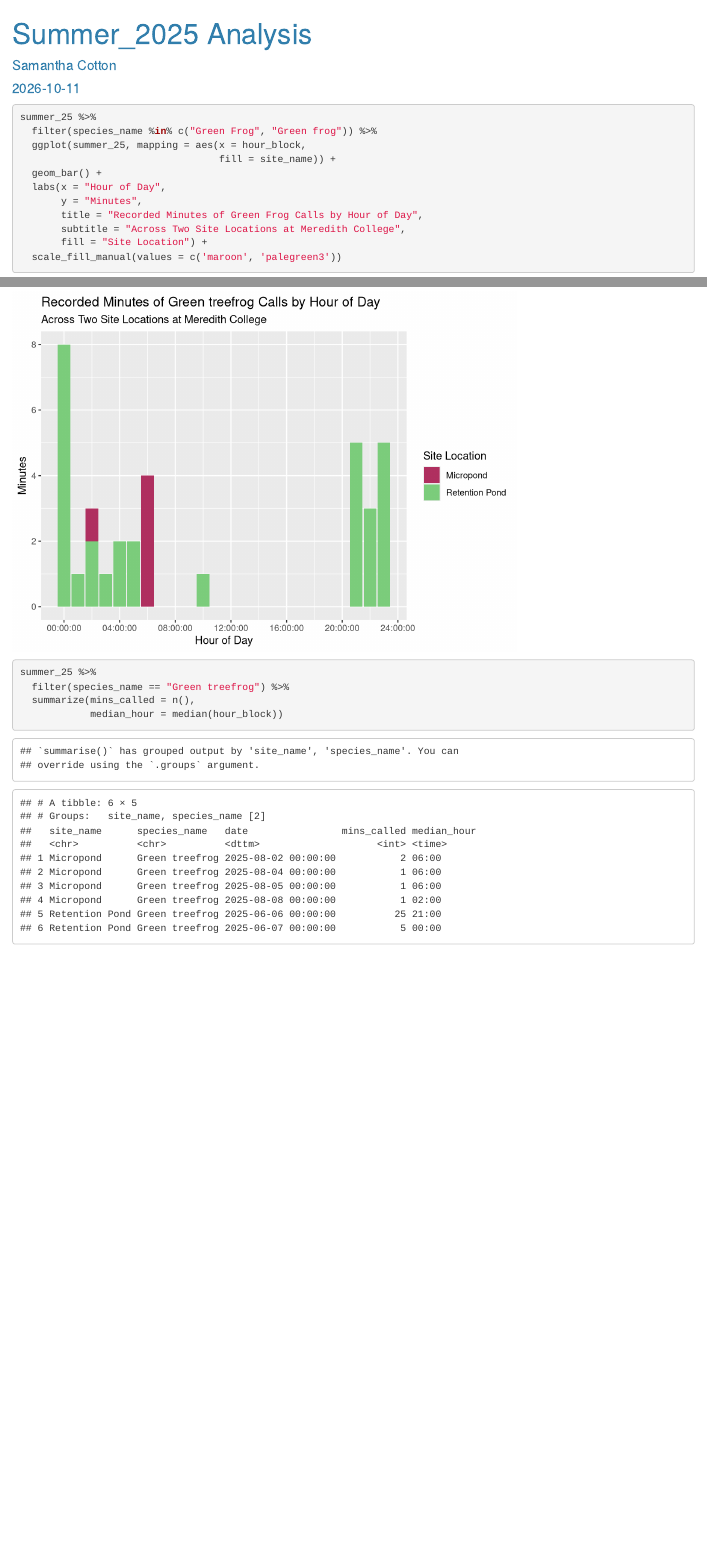
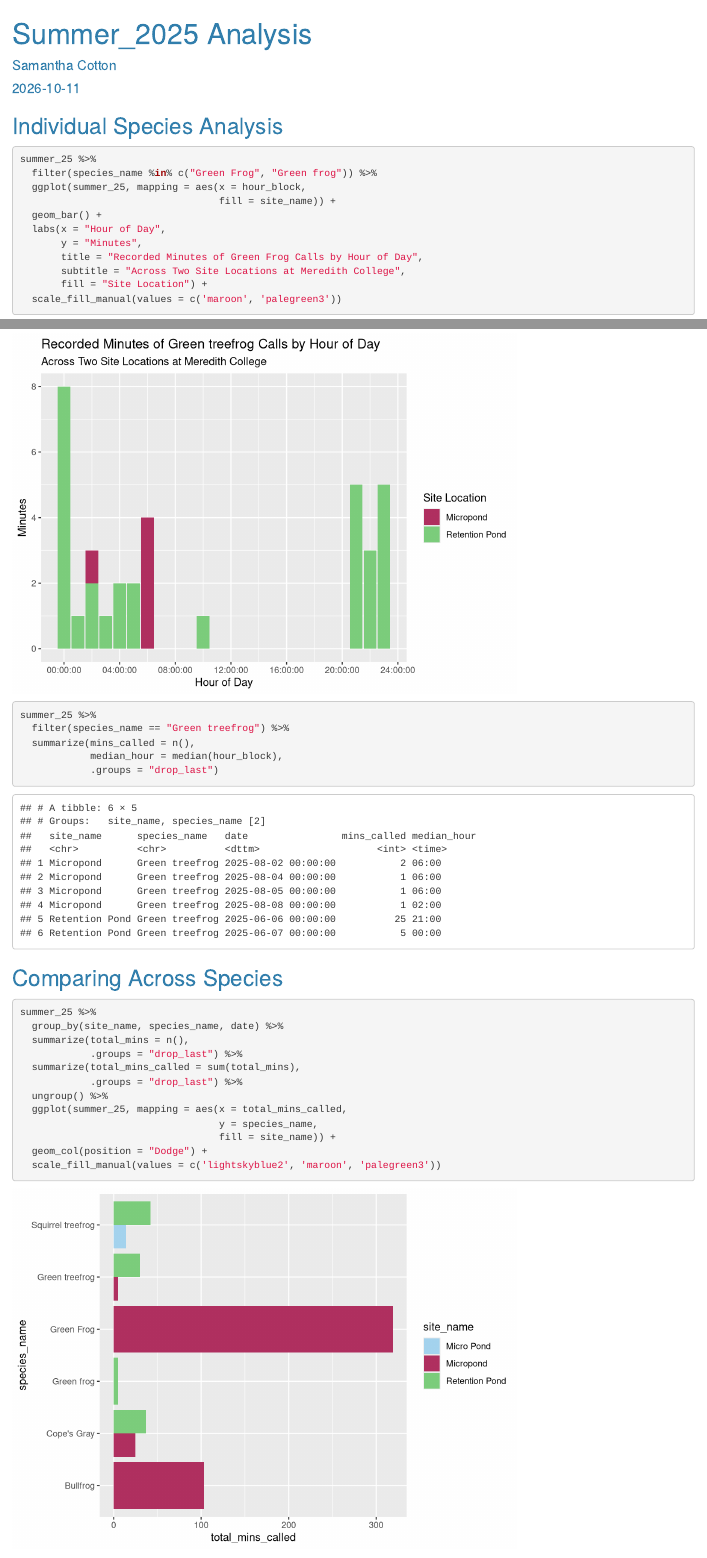
Before and after one commit to srcotton/BIO499A-Research-Fall2026, an R Markdown document (Summer_2025-Analysis.Rmd): the page in a window 1100 px wide, from its top, and a second part further down, joined at a grey line. Rendered offline with R 4.5, knitr and Pandoc, with nearby package versions; column names are cleaned by a stand-in for the janitor package.

Commit message:
All frog plots updated

````diff
--- a/Summer_2025-Analysis.Rmd
+++ b/Summer_2025-Analysis.Rmd
@@ -71,6 +71,8 @@ summer_25 <- summer_25 %>%
   mutate(total_min = n())
 ```
 
+## Individual Species Analysis
+
 ```{r warning=FALSE}
 summer_25 %>%
   filter(species_name %in% c("Green Frog", "Green frog")) %>%
@@ -89,7 +91,8 @@ summer_25 %>%
 summer_25 %>%
   filter(species_name %in% c("Green Frog", "Green frog")) %>%
   summarize(mins_called = n(),
-            median_hour = median(hour_block))
+            median_hour = median(hour_block),
+            .groups = "drop_last")
 ```
 
 
@@ -111,7 +114,8 @@ summer_25 %>%
 summer_25 %>%
   filter(species_name == "Cope's Gray") %>%
   summarize(mins_called = n(),
-            median_hour = median(hour_block))
+            median_hour = median(hour_block),
+            .groups = "drop_last")
 ```
 
 ```{r warning=FALSE}
@@ -133,13 +137,8 @@ summer_25 %>%
 summer_25 %>%
   filter(species_name == "Bullfrog") %>%
   summarize(mins_called = n(),
-            median_hour = median(hour_block, na.rm = TRUE))
-```
-
-```{r}
-summer_25 %>%
-  filter(species_name == "Bullfrog") %>%
-  count(hour_block)
+            median_hour = median(hour_block, na.rm = TRUE),
+            .groups = "drop_last")
 ```
 
 
@@ -161,7 +160,8 @@ summer_25 %>%
 summer_25 %>%
   filter(species_name == "Squirrel treefrog") %>%
   summarize(mins_called = n(),
-            median_hour = median(hour_block, na.rm = TRUE))
+            median_hour = median(hour_block, na.rm = TRUE),
+            .groups = "drop_last")
 ```
 
 ```{r}
@@ -182,5 +182,23 @@ summer_25 %>%
 summer_25 %>%
   filter(species_name == "Green treefrog") %>%
   summarize(mins_called = n(),
-            median_hour = median(hour_block))
+            median_hour = median(hour_block),
+            .groups = "drop_last")
 ```
+
+## Comparing Across Species
+
+```{r}
+summer_25 %>%
+  group_by(site_name, species_name, date) %>%
+  summarize(total_mins = n(),
+            .groups = "drop_last") %>%
+  summarize(total_mins_called = sum(total_mins),
+            .groups = "drop_last") %>%
+  ungroup() %>%
+  ggplot(summer_25, mapping = aes(x = total_mins_called,
+                                  y = species_name,
+                                  fill = site_name)) +
+  geom_col(position = "Dodge") +
+  scale_fill_manual(values = c('lightskyblue2', 'maroon', 'palegreen3'))
+```
````
Also changed, not shown: Summer_2025-Analysis.html.
